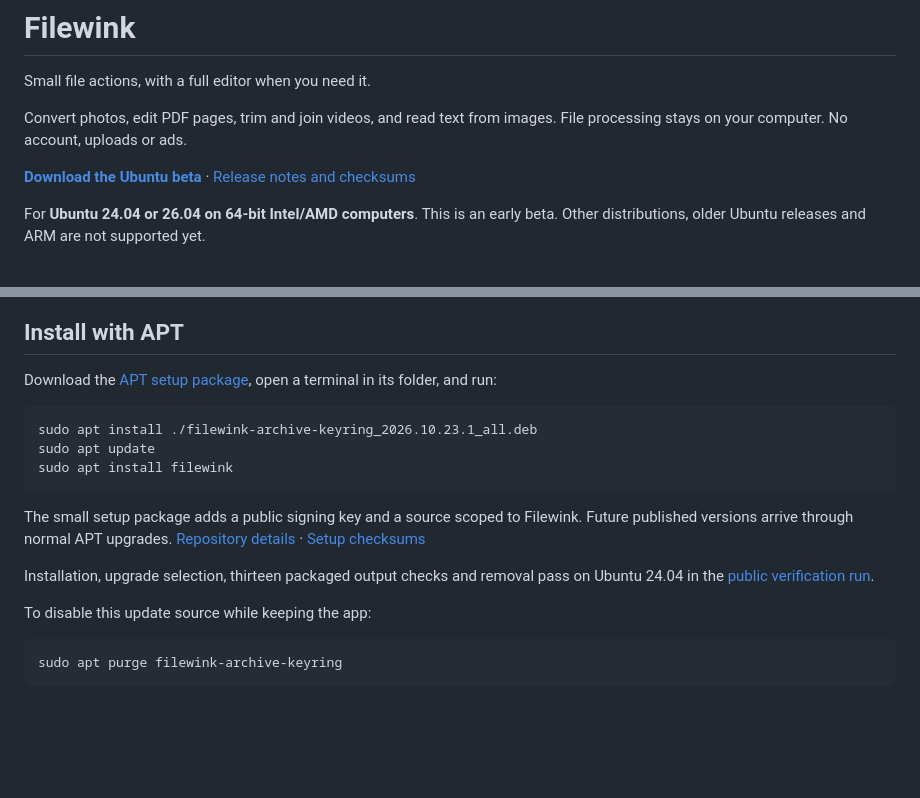
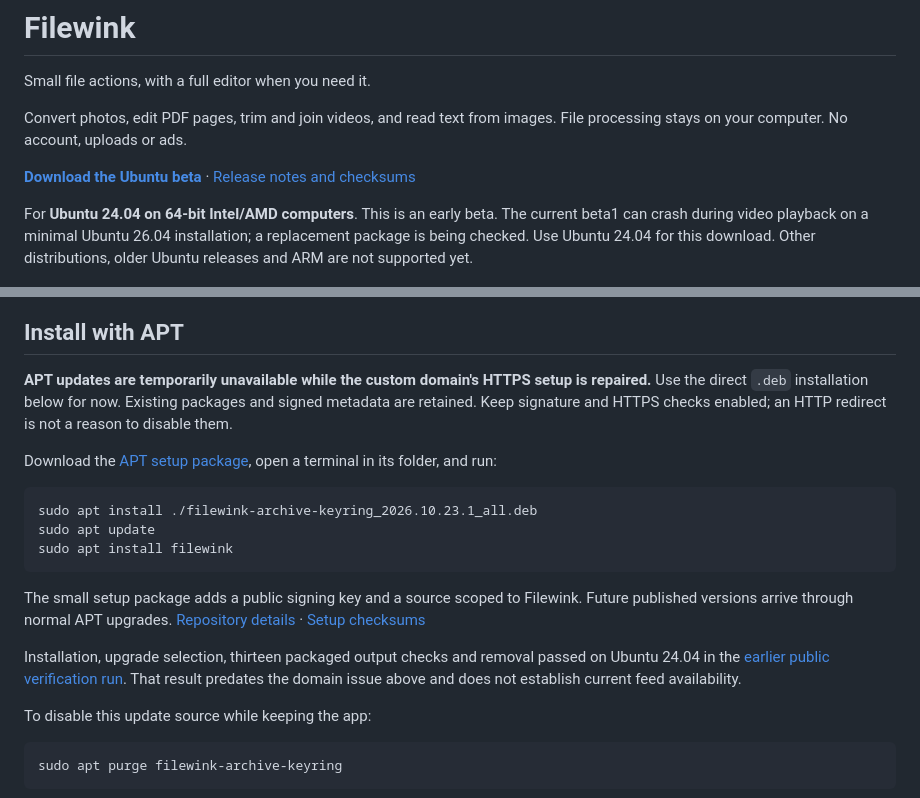
Before and after one commit to ayushxaw/filewink-downloads, a Markdown page: README.md, 2 parts joined by grey strips. Rendered like a GitHub page; blank space fills up the shorter version.

Commit message:
Clarify current Ubuntu and APT availability

```diff
--- a/README.md
+++ b/README.md
@@ -7,12 +7,20 @@ File processing stays on your computer. No account, uploads or ads.
 
 **[Download the Ubuntu beta](https://github.com/ayushxaw/filewink-downloads/releases/download/v0.5.4-beta.1/filewink-0.5.4-beta1-ubuntu-amd64.deb)** · [Release notes and checksums](https://github.com/ayushxaw/filewink-downloads/releases/tag/v0.5.4-beta.1)
 
-For **Ubuntu 24.04 or 26.04 on 64-bit Intel/AMD computers**. This is an early
-beta. Other distributions, older Ubuntu releases and ARM are not supported yet.
+For **Ubuntu 24.04 on 64-bit Intel/AMD computers**. This is an early beta.
+The current beta1 can crash during video playback on a minimal Ubuntu 26.04
+installation; a replacement package is being checked. Use Ubuntu 24.04 for
+this download. Other distributions, older Ubuntu releases and ARM are not
+supported yet.
 
 ![Filewink action wheel](images/action-wheel.png)
 
 ## Install with APT
+
+**APT updates are temporarily unavailable while the custom domain's HTTPS
+setup is repaired.** Use the direct `.deb` installation below for now. Existing
+packages and signed metadata are retained. Keep signature and HTTPS checks
+enabled; an HTTP redirect is not a reason to disable them.
 
 Download the [APT setup package](https://github.com/ayushxaw/filewink-downloads/releases/download/apt-setup-1/filewink-archive-keyring_2026.10.23.1_all.deb),
 open a terminal in its folder, and run:
@@ -29,7 +37,9 @@ Filewink. Future published versions arrive through normal APT upgrades.
 [Setup checksums](https://github.com/ayushxaw/filewink-downloads/releases/tag/apt-setup-1)
 
 Installation, upgrade selection, thirteen packaged output checks and removal
-pass on Ubuntu 24.04 in the [public verification run](https://github.com/ayushxaw/filewink-downloads/actions/runs/39938333880).
+passed on Ubuntu 24.04 in the [earlier public verification run](https://github.com/ayushxaw/filewink-downloads/actions/runs/39938333880).
+That result predates the domain issue above and does not establish current feed
+availability.
 
 To disable this update source while keeping the app:
 
```
Also changed, not shown: docs/DOMAIN_SETUP.md (added, +81 -0 lines).
